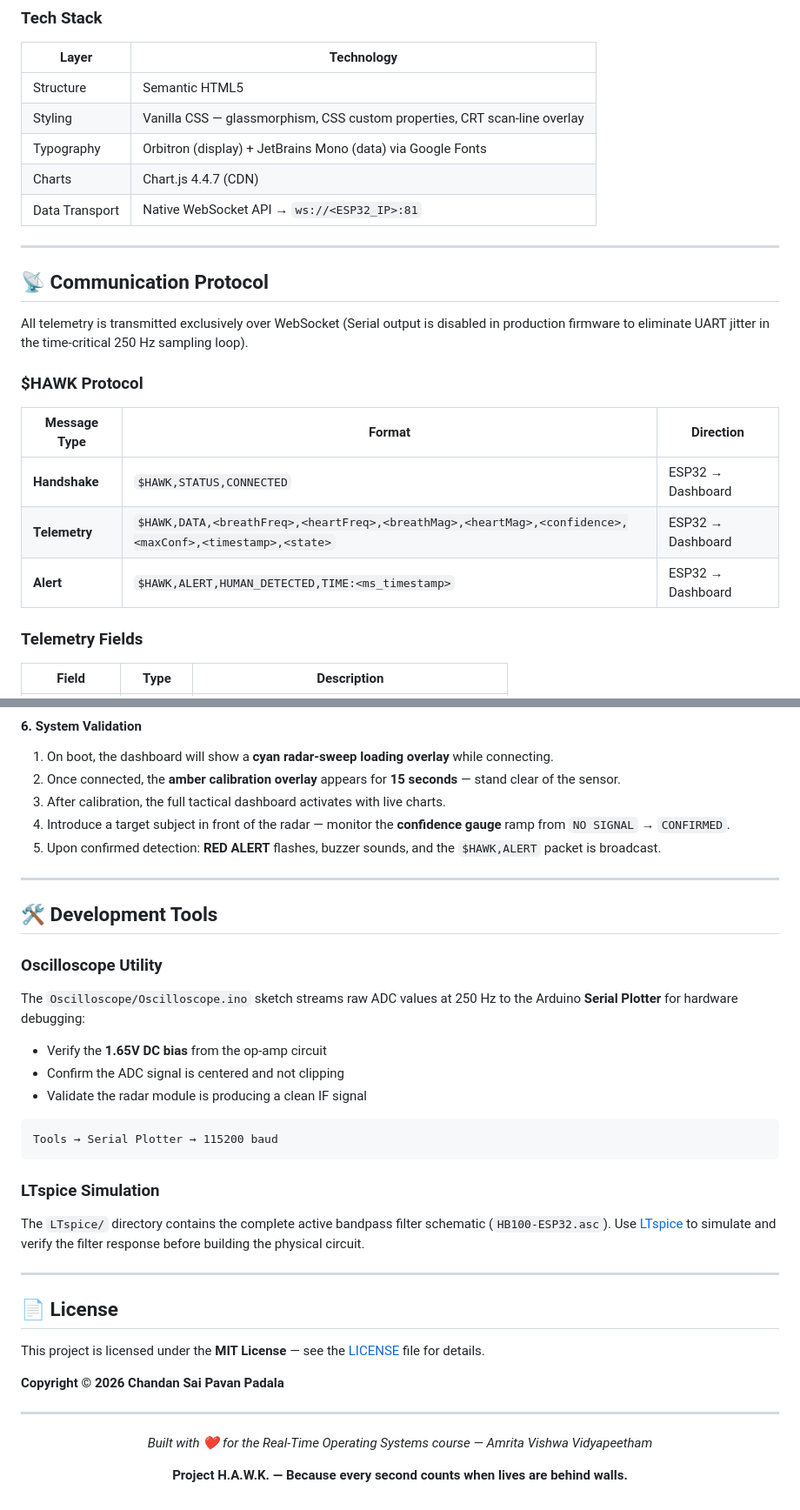
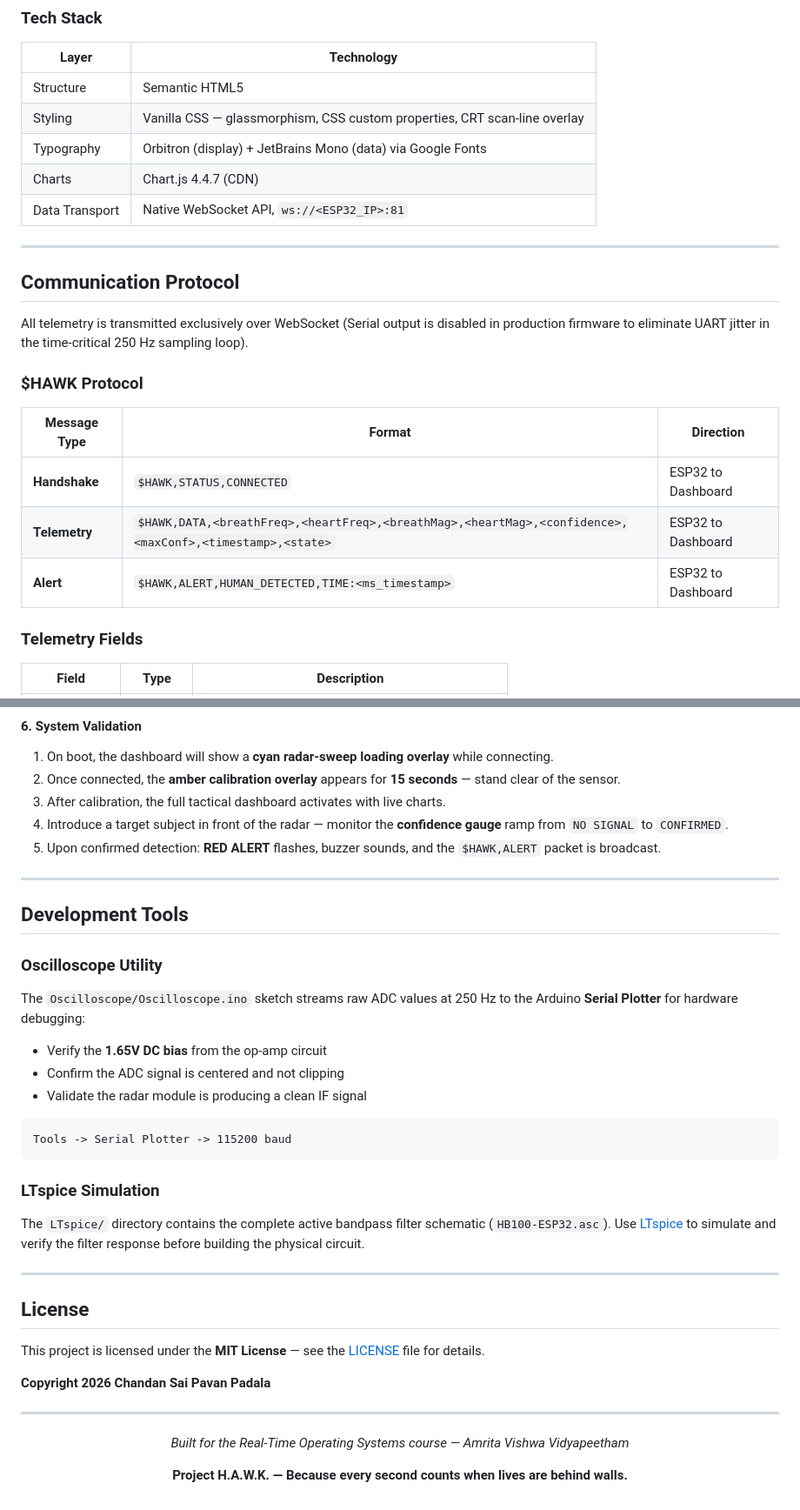
Before and after one commit to chandansaipavanpadala/H.A.W.K-HumanActivityDetectionThroughWallsUsingMicrowaveKinetics, a Markdown page: README.md, 2 parts joined by grey strips. Shown at 87% size. GitHub-like rendering.

````diff
--- a/README.md
+++ b/README.md
@@ -223,11 +223,11 @@ A military-themed, browser-based monitoring console that connects to the ESP32 v
 | Styling | Vanilla CSS — glassmorphism, CSS custom properties, CRT scan-line overlay |
 | Typography | Orbitron (display) + JetBrains Mono (data) via Google Fonts |
 | Charts | Chart.js 4.4.7 (CDN) |
-| Data Transport | Native WebSocket API → `ws://<ESP32_IP>:81` |
+| Data Transport | Native WebSocket API, `ws://<ESP32_IP>:81` |
 
 ---
 
-## 📡 Communication Protocol
+## Communication Protocol
 
 All telemetry is transmitted exclusively over WebSocket (Serial output is disabled in production firmware to eliminate UART jitter in the time-critical 250 Hz sampling loop).
 
@@ -235,9 +235,9 @@ All telemetry is transmitted exclusively over WebSocket (Serial output is disabl
 
 | Message Type | Format | Direction |
 |---|---|---|
-| **Handshake** | `$HAWK,STATUS,CONNECTED` | ESP32 → Dashboard |
-| **Telemetry** | `$HAWK,DATA,<breathFreq>,<heartFreq>,<breathMag>,<heartMag>,<confidence>,<maxConf>,<timestamp>,<state>` | ESP32 → Dashboard |
-| **Alert** | `$HAWK,ALERT,HUMAN_DETECTED,TIME:<ms_timestamp>` | ESP32 → Dashboard |
+| **Handshake** | `$HAWK,STATUS,CONNECTED` | ESP32 to Dashboard |
+| **Telemetry** | `$HAWK,DATA,<breathFreq>,<heartFreq>,<breathMag>,<heartMag>,<confidence>,<maxConf>,<timestamp>,<state>` | ESP32 to Dashboard |
+| **Alert** | `$HAWK,ALERT,HUMAN_DETECTED,TIME:<ms_timestamp>` | ESP32 to Dashboard |
 
 ### Telemetry Fields
 
@@ -359,12 +359,12 @@ Open `ESP32/comms_ui.h` and update:
 1. On boot, the dashboard will show a **cyan radar-sweep loading overlay** while connecting.
 2. Once connected, the **amber calibration overlay** appears for **15 seconds** — stand clear of the sensor.
 3. After calibration, the full tactical dashboard activates with live charts.
-4. Introduce a target subject in front of the radar — monitor the **confidence gauge** ramp from `NO SIGNAL` → `CONFIRMED`.
+4. Introduce a target subject in front of the radar — monitor the **confidence gauge** ramp from `NO SIGNAL` to `CONFIRMED`.
 5. Upon confirmed detection: **RED ALERT** flashes, buzzer sounds, and the `$HAWK,ALERT` packet is broadcast.
 
 ---
 
-## 🛠 Development Tools
+## Development Tools
 
 ### Oscilloscope Utility
 
@@ -375,7 +375,7 @@ The `Oscilloscope/Oscilloscope.ino` sketch streams raw ADC values at 250 Hz to t
 - Validate the radar module is producing a clean IF signal
 
 ```
-Tools → Serial Plotter → 115200 baud
+Tools -> Serial Plotter -> 115200 baud
 ```
 
 ### LTspice Simulation
@@ -384,17 +384,17 @@ The `LTspice/` directory contains the complete active bandpass filter schematic
 
 ---
 
-## 📄 License
+## License
 
 This project is licensed under the **MIT License** — see the [LICENSE](LICENSE) file for details.
 
-**Copyright © 2026 Chandan Sai Pavan Padala**
+**Copyright 2026 Chandan Sai Pavan Padala**
 
 ---
 
 <div align="center">
 
-*Built with ❤️ for the Real-Time Operating Systems course — Amrita Vishwa Vidyapeetham*
+*Built for the Real-Time Operating Systems course — Amrita Vishwa Vidyapeetham*
 
 **Project H.A.W.K. — Because every second counts when lives are behind walls.**
 
````
Also changed, not shown: other parts of README.md (+94 -94 lines).
